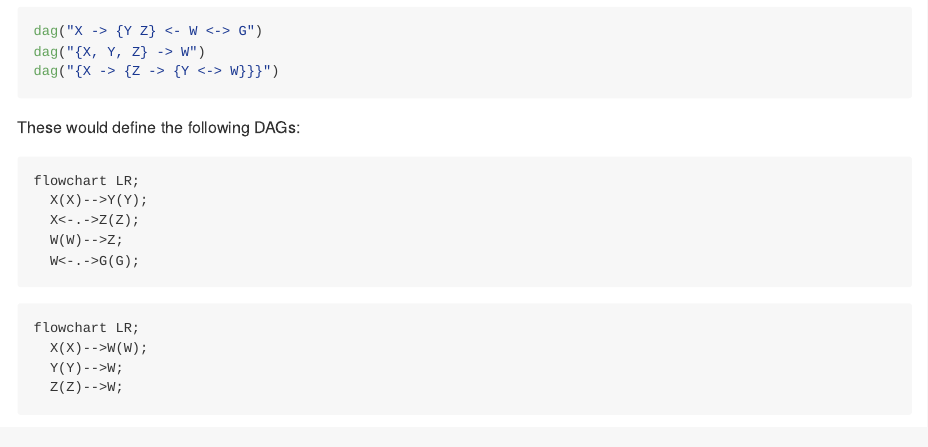
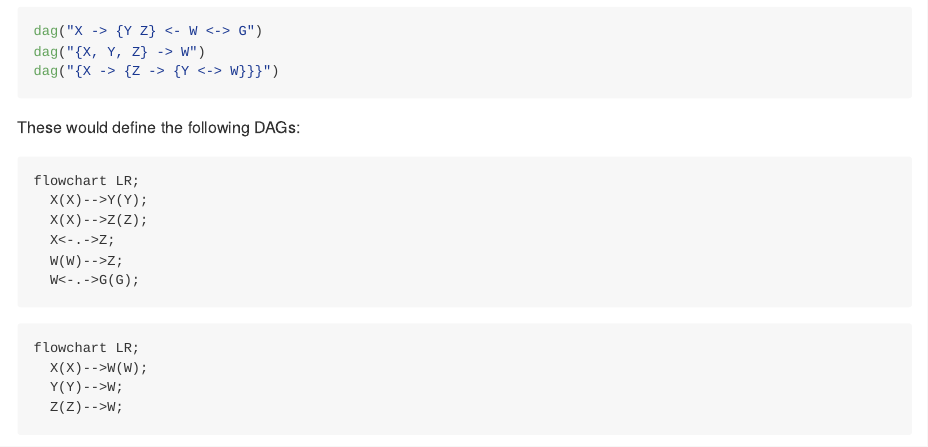
Before and after one commit to santikka/cfid, an R Markdown document (README.Rmd): the page in a window 1100 px wide, from 750 px down. The pictures show the output file README.md that the author committed with the source, drawn offline in the style of GitHub; badge pictures from the web are left out.

Commit message:
add missing edge to first DAG example

````diff
--- a/README.Rmd
+++ b/README.Rmd
@@ -58,16 +58,19 @@ These would define the following DAGs:
 ```mermaid
 flowchart LR;
   X(X)-->Y(Y);
-  X<-.->Z(Z);
+  X(X)-->Z(Z);
+  X<-.->Z;
   W(W)-->Z;
   W<-.->G(G);
 ```
+
 ```mermaid
 flowchart LR;
   X(X)-->W(W);
   Y(Y)-->W;
   Z(Z)-->W;
 ```
+
 ```mermaid
 flowchart LR;
   X(X)-->Z(Z);
````
Also changed, not shown: README.md.
